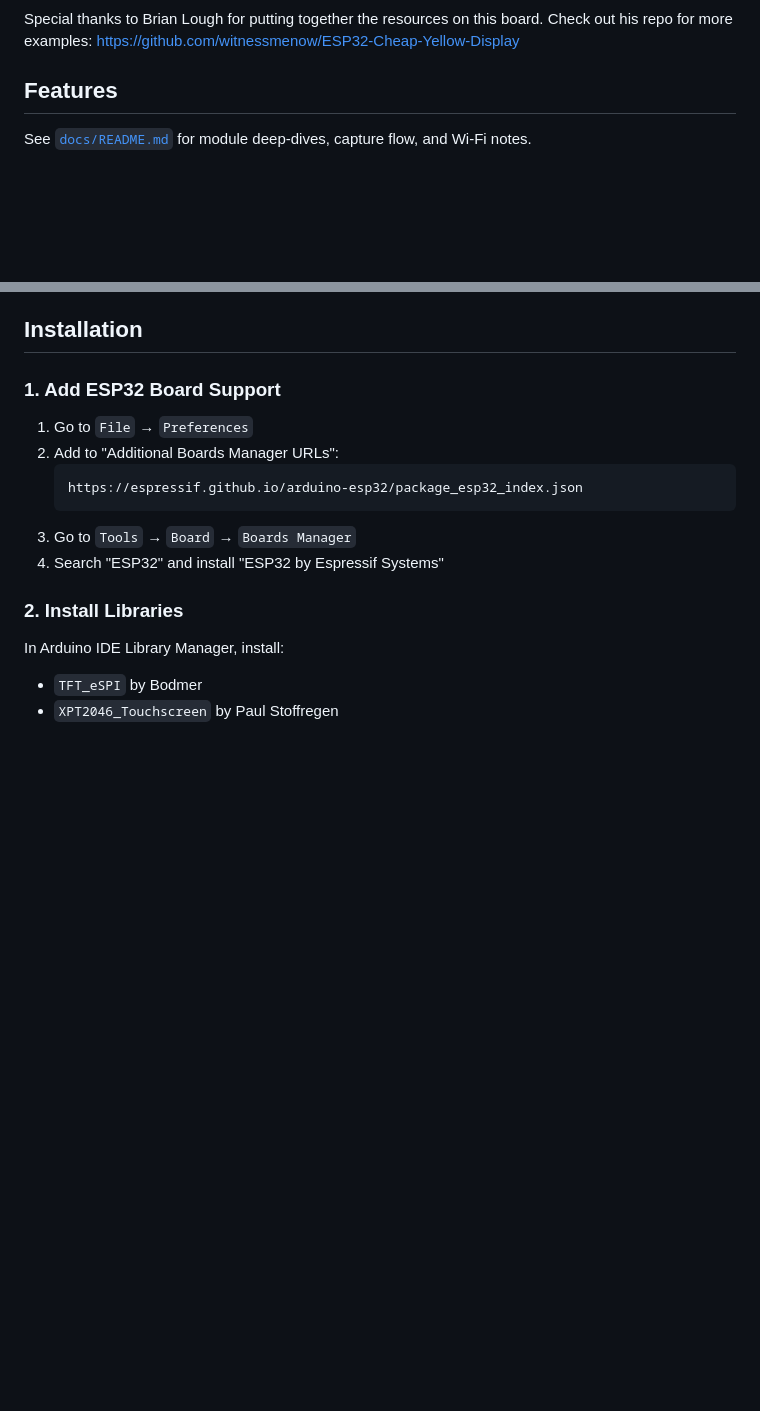
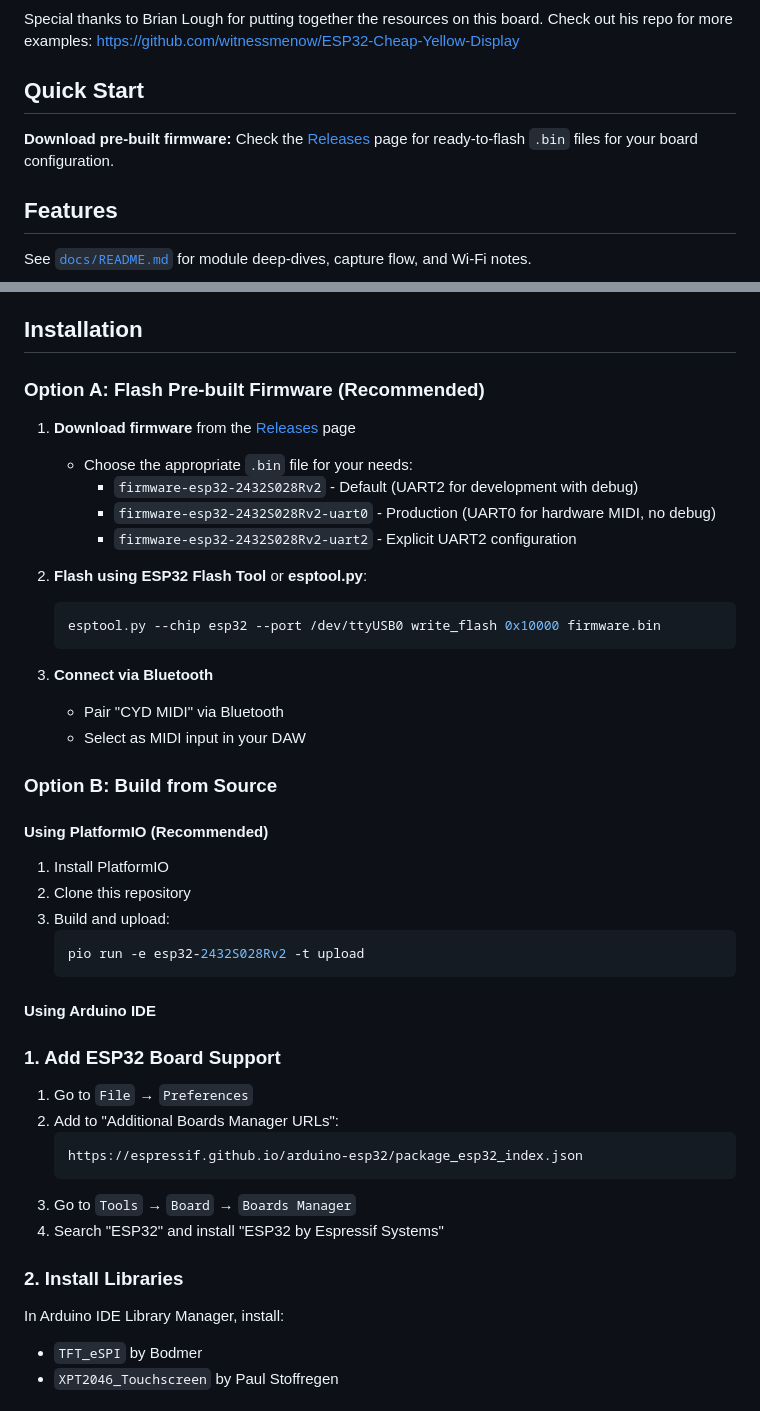
Before and after one commit to julesdg6/aCYD-MIDI, a Markdown page: README.md, 2 parts joined by grey strips. Drawn GitHub-style; blank space fills up the shorter version.

Commit message:
Add release documentation and update README with release badges
Co-authored-by: julesdg6 <3925922+julesdg6@users.noreply.github.com>

````diff
--- a/README.md
+++ b/README.md
@@ -5,4 +9,8 @@ Touchscreen Bluetooth MIDI controller for the ESP32-2432S028R "Cheap Yellow Disp
 Special thanks to Brian Lough for putting together the resources on this board. Check out his repo for more examples: https://github.com/witnessmenow/ESP32-Cheap-Yellow-Display
+
+## Quick Start
+
+**Download pre-built firmware:** Check the [Releases](https://github.com/julesdg6/aCYD-MIDI/releases) page for ready-to-flash `.bin` files for your board configuration.
 
 ## Features
 
@@ -48,6 +56,36 @@ See [`docs/README.md`](docs/README.md) for module deep-dives, capture flow, and
 - Arduino IDE with ESP32 support or PlatformIO
 
 ## Installation
+
+### Option A: Flash Pre-built Firmware (Recommended)
+
+1. **Download firmware** from the [Releases](https://github.com/julesdg6/aCYD-MIDI/releases) page
+   - Choose the appropriate `.bin` file for your needs:
+     - `firmware-esp32-2432S028Rv2` - Default (UART2 for development with debug)
+     - `firmware-esp32-2432S028Rv2-uart0` - Production (UART0 for hardware MIDI, no debug)
+     - `firmware-esp32-2432S028Rv2-uart2` - Explicit UART2 configuration
+
+2. **Flash using ESP32 Flash Tool** or **esptool.py**:
+   ```bash
+   esptool.py --chip esp32 --port /dev/ttyUSB0 write_flash 0x10000 firmware.bin
+   ```
+
+3. **Connect via Bluetooth**
+   - Pair "CYD MIDI" via Bluetooth
+   - Select as MIDI input in your DAW
+
+### Option B: Build from Source
+
+#### Using PlatformIO (Recommended)
+
+1. Install PlatformIO
+2. Clone this repository
+3. Build and upload:
+   ```bash
+   pio run -e esp32-2432S028Rv2 -t upload
+   ```
+
+#### Using Arduino IDE
 
 ### 1. Add ESP32 Board Support
 1. Go to `File` → `Preferences`
````
Also changed, not shown: other parts of README.md (+4 -0 lines), RELEASE.md (added, +117 -0 lines).
